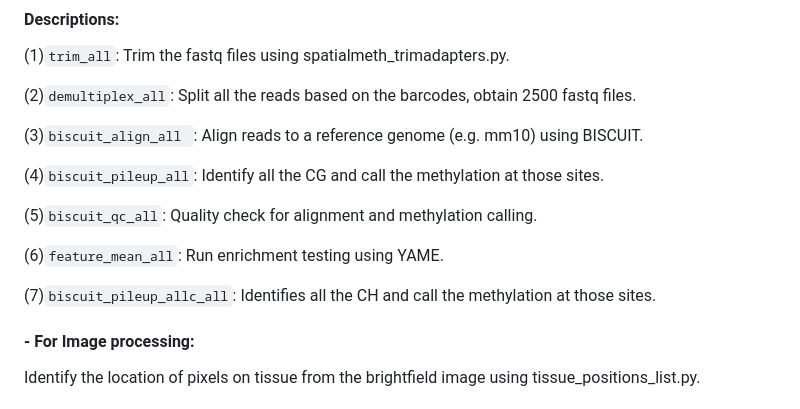
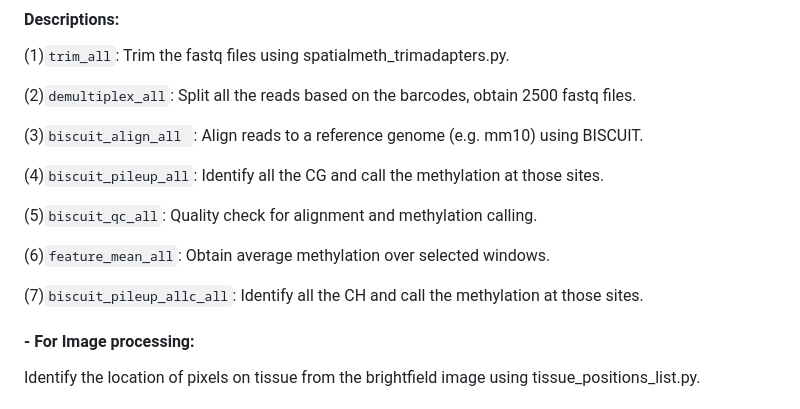
Before and after one commit to zhou-lab/Spatial-DMT-2024, a Markdown page: README.md, the part around the change. Rendered like a GitHub page.

```diff
--- a/README.md
+++ b/README.md
@@ -65,9 +65,9 @@ To obtain CH levels:
 
 (5)`biscuit_qc_all`: Quality check for alignment and methylation calling.
 
-(6)`feature_mean_all`: Run enrichment testing using YAME.
+(6)`feature_mean_all`: Obtain average methylation over selected windows.
 
-(7)`biscuit_pileup_allc_all`: Identifies all the CH and call the methylation at those sites.
+(7)`biscuit_pileup_allc_all`: Identify all the CH and call the methylation at those sites.
 
 #### - For Image processing:
 Identify the location of pixels on tissue from the brightfield image using tissue_positions_list.py.
```
